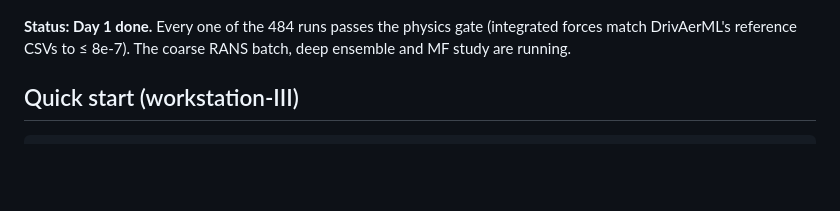
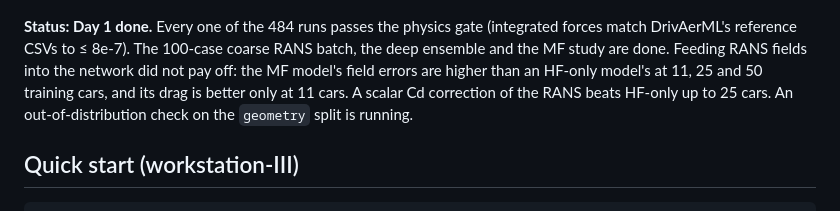
Before and after one commit to danielbruno77/aerosurr, a Markdown page: README.md, the part around the change. Drawn GitHub-style; blank space fills up the shorter version.

```diff
--- a/README.md
+++ b/README.md
@@ -18,8 +18,12 @@ claude.ai artifact.
 ![Cd and Cl parity on full_test](docs/figures/parity_main.png)
 
 **Status: Day 1 done.** Every one of the 484 runs passes the physics gate (integrated
-forces match DrivAerML's reference CSVs to ≤ 8e-7). The coarse RANS batch, deep ensemble
-and MF study are running.
+forces match DrivAerML's reference CSVs to ≤ 8e-7). The 100-case coarse RANS batch, the
+deep ensemble and the MF study are done. Feeding RANS fields into the network did not
+pay off: the MF model's field errors are higher than an HF-only model's at 11, 25 and
+50 training cars, and its drag is better only at 11 cars. A scalar Cd correction of the
+RANS beats HF-only up to 25 cars. An out-of-distribution check on the `geometry` split
+is running.
 
 ## Quick start (workstation-III)
 
```
Also changed, not shown: MODEL_CARD.md (+8 -2 lines), docs/results.md (+23 -1 lines), docs/figures/mf_cd.png (added), 1 other file.
